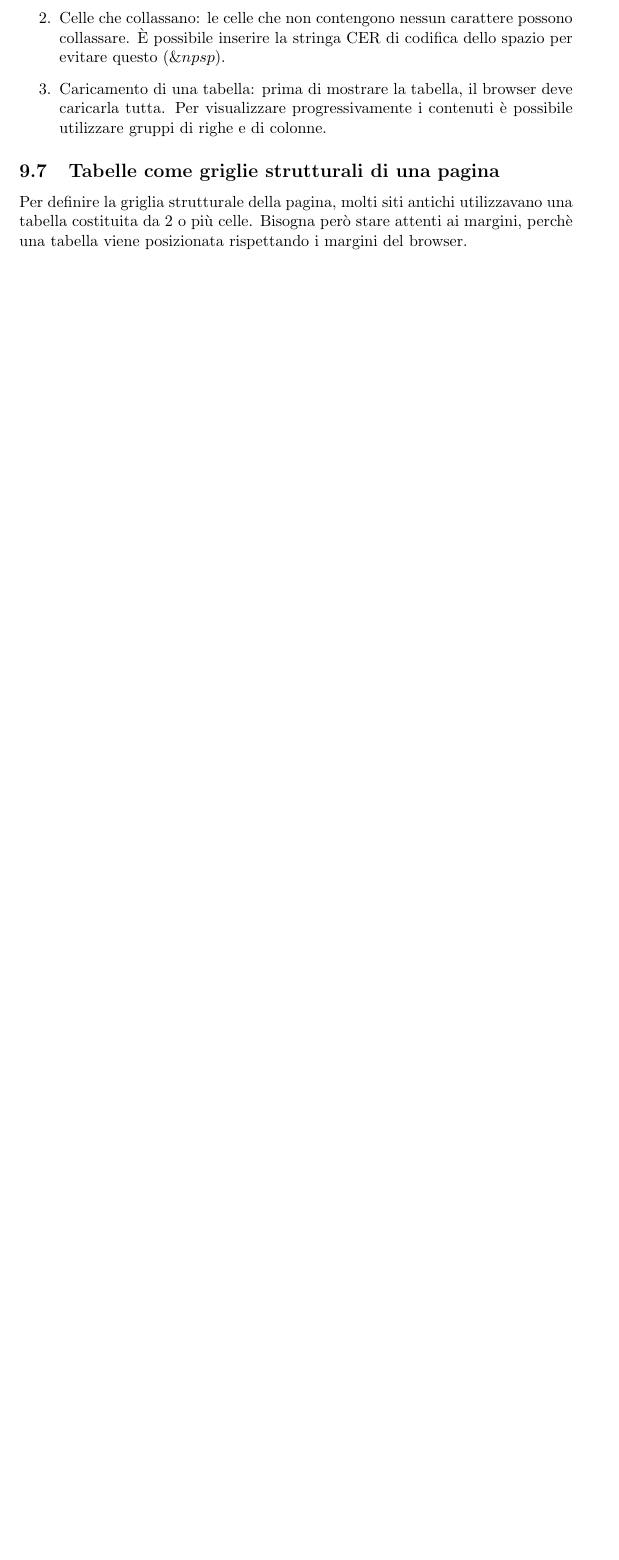
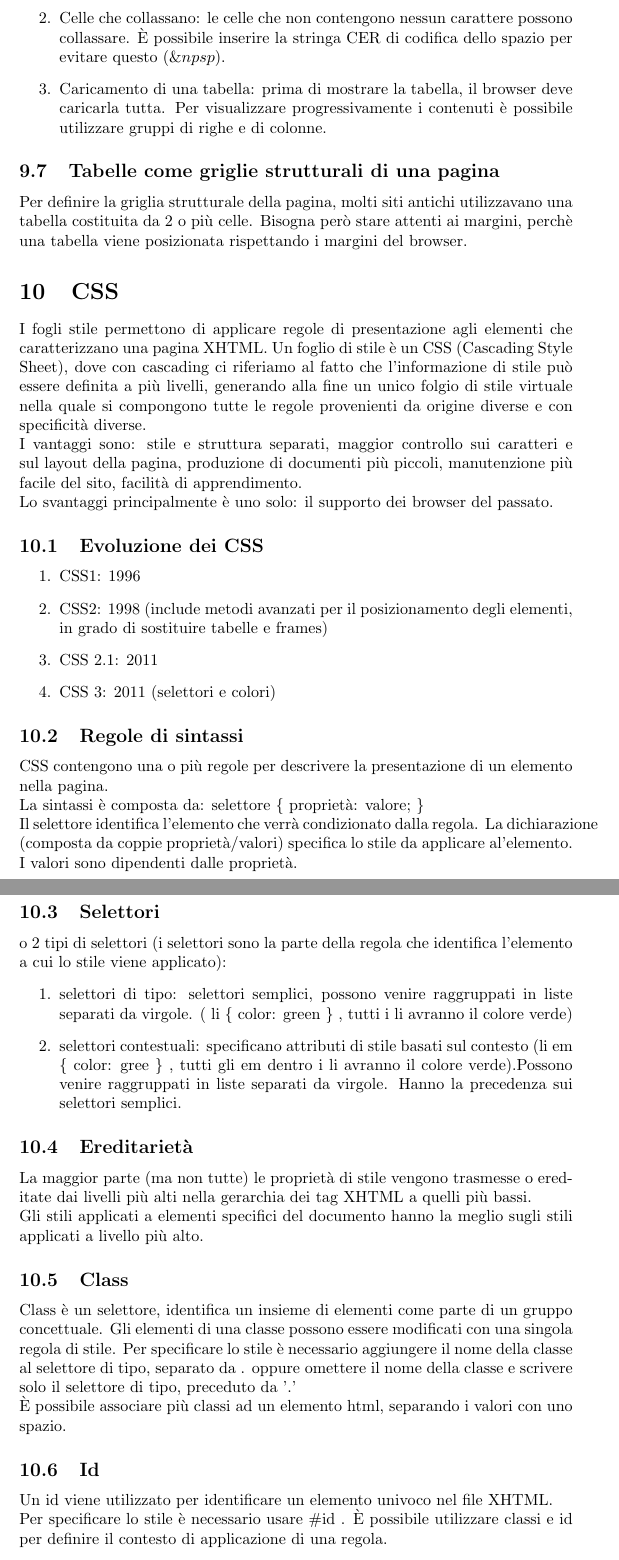
Before and after one commit to giacomozanatta/AppuntiWebDesign, a LaTeX document (tex/webdesign.tex): part of page 39 of 39 before the commit and two parts of pages 39 and 40 of 41 after it, the two joined at a grey line, cut so that both start at the same text, the shorter picture padded with empty space. Compiled offline with pdfLaTeX.

Commit message:
finish ch 10

```diff
--- a/tex/webdesign.tex
+++ b/tex/webdesign.tex
@@ -651,3 +651,35 @@ NB: font non può essere un contenitore della tabella (se vogliamo cambiare test
 \end{enumerate}
 \subsection{Tabelle come griglie strutturali di una pagina}
 Per definire la griglia strutturale della pagina, molti siti antichi utilizzavano una tabella costituita da 2 o più celle.  Bisogna però stare attenti ai margini, perchè una tabella viene posizionata rispettando i margini del browser.
+\section{CSS}
+I fogli stile permettono di applicare regole di presentazione agli elementi che caratterizzano una pagina XHTML. Un foglio di stile è un CSS (Cascading Style Sheet), dove con cascading ci riferiamo al fatto che l'informazione di stile può essere definita a più livelli, generando alla fine un unico folgio di stile virtuale nella quale si compongono tutte le regole provenienti da origine diverse e con specificità diverse.\\
+I vantaggi sono: stile e struttura separati, maggior controllo sui caratteri e sul layout della pagina, produzione di documenti più piccoli, manutenzione più facile del sito, facilità di apprendimento.\\
+Lo svantaggi principalmente è uno solo: il supporto dei browser del passato.
+\subsection{Evoluzione dei CSS}
+\begin{enumerate}
+	\item CSS1: 1996
+	\item CSS2: 1998 (include metodi avanzati per il posizionamento degli elementi, in grado di sostituire tabelle e frames)
+	\item CSS 2.1: 2011
+	\item CSS 3: 2011 (selettori e colori)
+\end{enumerate}
+\subsection{Regole di sintassi}
+CSS contengono una o più regole per descrivere la presentazione di un elemento nella pagina.\\
+La sintassi è composta da: selettore \{ proprietà: valore; \} \\
+Il selettore identifica l'elemento che verrà condizionato dalla  regola. La dichiarazione (composta da coppie proprietà/valori) specifica lo stile da applicare al'elemento. I valori sono dipendenti dalle proprietà.\\
+\subsection{Selettori}
+o 2 tipi di selettori (i selettori sono la parte della regola che identifica l'elemento a cui lo stile viene applicato):
+\begin{enumerate}
+	\item selettori di tipo: selettori semplici, possono venire raggruppati in liste separati da virgole. ( li \{ color: green \} , tutti i li avranno il colore verde)
+	\item selettori contestuali: specificano attributi di stile basati sul contesto (li em \{ color: gree \} , tutti gli em dentro i li avranno il colore verde).Possono venire raggruppati in liste separati da virgole. Hanno la precedenza sui selettori semplici.
+\end{enumerate}
+\subsection{Ereditarietà}
+La maggior parte (ma non tutte) le proprietà di stile vengono trasmesse o ereditate dai livelli più alti nella gerarchia dei tag XHTML a quelli più bassi.\\
+Gli stili applicati a elementi specifici del documento hanno la meglio sugli stili applicati a livello più alto.
+\subsection{Class}
+Class è un selettore, identifica un insieme di elementi come parte di un gruppo concettuale. Gli elementi di una classe possono essere modificati con una singola regola di stile. Per specificare lo stile è necessario aggiungere il nome della classe al selettore di tipo, separato da . oppure omettere il nome della classe e scrivere solo il selettore di tipo, preceduto da '.'\\
+È possibile associare più classi ad un elemento html, separando i valori con uno spazio.
+\subsection{Id}
+Un id viene utilizzato per identificare un elemento univoco nel file XHTML. \\
+Per specificare lo stile è necessario usare \#id .
+È possibile utilizzare classi e id per definire il contesto di applicazione di una regola.
+\subsection{Pseudo-selettori}
```
Also changed, not shown: tex/webdesign.pdf, tex/webdesign.tex (20 more changed lines).
